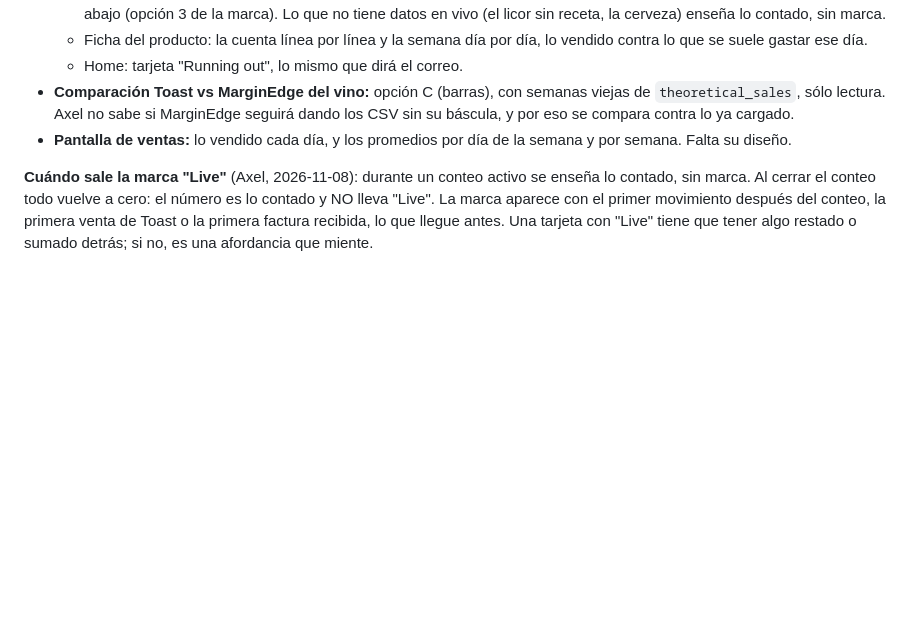
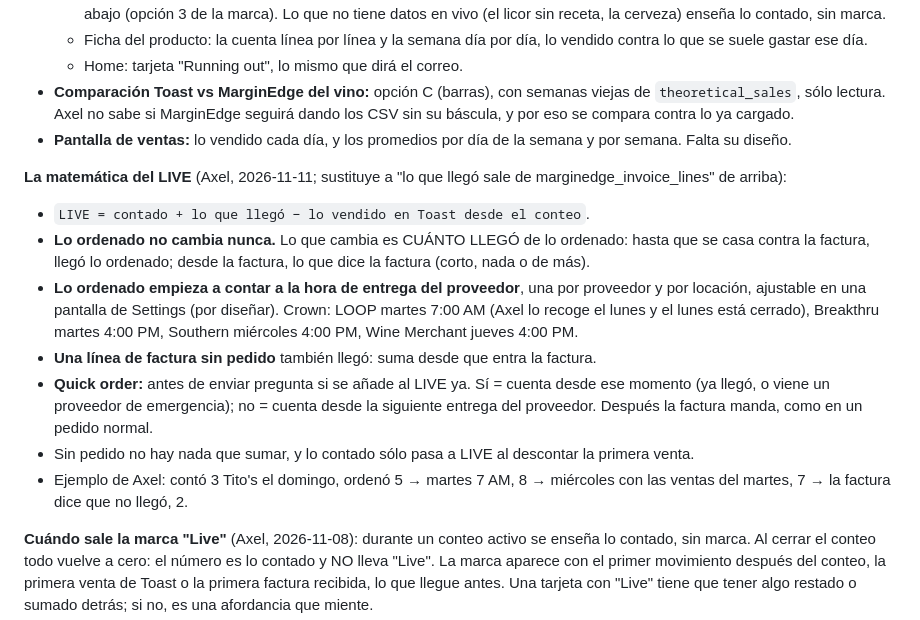
Before and after one commit to axel706/barstock-app, a Markdown page: CLAUDE.md, the part around the change. GitHub-like rendering; blank space fills up the shorter version.

Commit message:
CLAUDE.md: la matemática del LIVE que decidió Axel
Lo hablado el 2026-11-11, antes de implementar nada, para que no se
pierda entre sesiones: LIVE = contado + lo que llegó − vendido en Toast.
Lo ordenado no cambia nunca; cambia cuánto llegó al casar contra la
factura. Lo ordenado cuenta desde la hora de entrega de cada proveedor
(por locación, en una pantalla de Settings por diseñar: en Crown LOOP
martes 7 AM, Breakthru martes 4 PM, Southern miércoles 4 PM, Wine
Merchant jueves 4 PM). Una línea de factura sin pedido también suma. Un
quick order pregunta antes de enviar si cuenta ya o en la siguiente
entrega.

Sustituye a lo que decía la sección sobre sacar lo que llegó sólo de
las facturas de MarginEdge.

Co-Authored-By: Claude Opus 5.5 <noreply@anthropic.com>
Claude-Session: https://claude.ai/code/session_019dRQYXvZ6RFCRbfcFyYiFM

```diff
--- a/CLAUDE.md
+++ b/CLAUDE.md
@@ -421,6 +421,29 @@ categoría.
 - **Pantalla de ventas:** lo vendido cada día, y los promedios por día
   de la semana y por semana. Falta su diseño.
 
+**La matemática del LIVE** (Axel, 2026-11-11; sustituye a "lo que llegó
+sale de marginedge_invoice_lines" de arriba):
+
+- `LIVE = contado + lo que llegó − lo vendido en Toast desde el conteo`.
+- **Lo ordenado no cambia nunca.** Lo que cambia es CUÁNTO LLEGÓ de lo
+  ordenado: hasta que se casa contra la factura, llegó lo ordenado; desde
+  la factura, lo que dice la factura (corto, nada o de más).
+- **Lo ordenado empieza a contar a la hora de entrega del proveedor**, una
+  por proveedor y por locación, ajustable en una pantalla de Settings (por
+  diseñar). Crown: LOOP martes 7:00 AM (Axel lo recoge el lunes y el lunes
+  está cerrado), Breakthru martes 4:00 PM, Southern miércoles 4:00 PM, Wine
+  Merchant jueves 4:00 PM.
+- **Una línea de factura sin pedido** también llegó: suma desde que entra
+  la factura.
+- **Quick order:** antes de enviar pregunta si se añade al LIVE ya. Sí =
+  cuenta desde ese momento (ya llegó, o viene un proveedor de emergencia);
+  no = cuenta desde la siguiente entrega del proveedor. Después la factura
+  manda, como en un pedido normal.
+- Sin pedido no hay nada que sumar, y lo contado sólo pasa a LIVE al
+  descontar la primera venta.
+- Ejemplo de Axel: contó 3 Tito's el domingo, ordenó 5 → martes 7 AM, 8 →
+  miércoles con las ventas del martes, 7 → la factura dice que no llegó, 2.
+
 **Cuándo sale la marca "Live"** (Axel, 2026-11-08): durante un conteo
 activo se enseña lo contado, sin marca. Al cerrar el conteo todo vuelve
 a cero: el número es lo contado y NO lleva "Live". La marca aparece con
```
